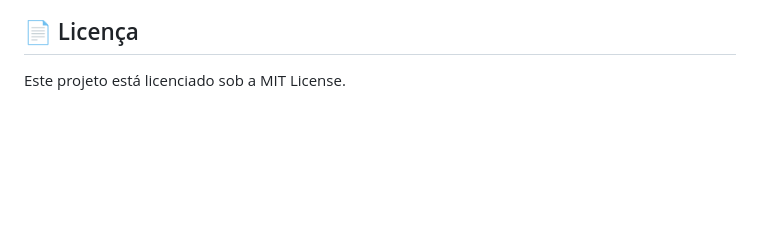
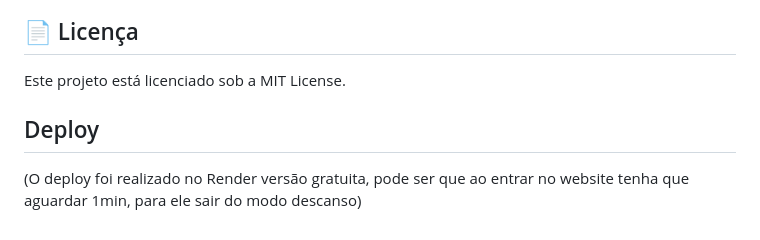
Before and after one commit to matheushor/MailMind, a Markdown page: README.md, the part around the change. GitHub-like rendering; blank space fills up the shorter version.

```diff
--- a/README.md
+++ b/README.md
@@ -129,3 +129,7 @@ Acesse em: http://127.0.0.1:5000
 
  ## 📄 Licença
 Este projeto está licenciado sob a MIT License.
+
+## Deploy
+
+(O deploy foi realizado no Render versão gratuita, pode ser que ao entrar no website tenha que aguardar 1min, para ele sair do modo descanso)
```
